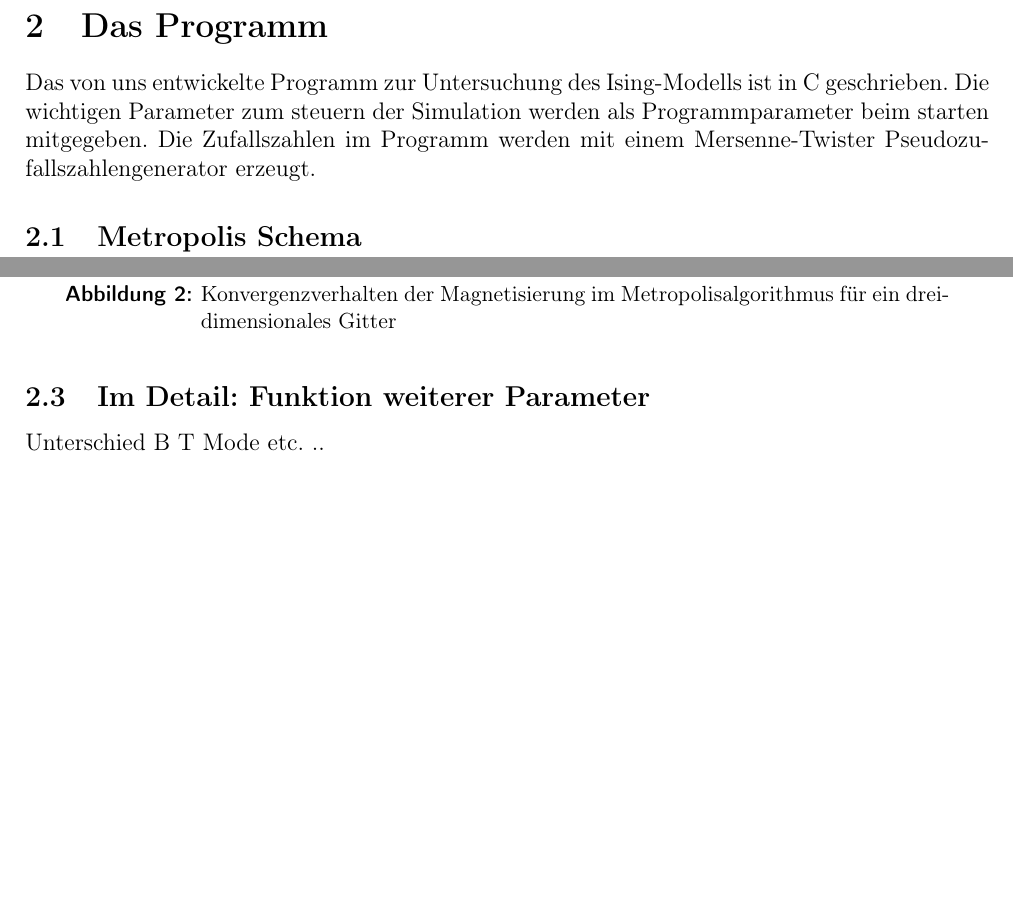
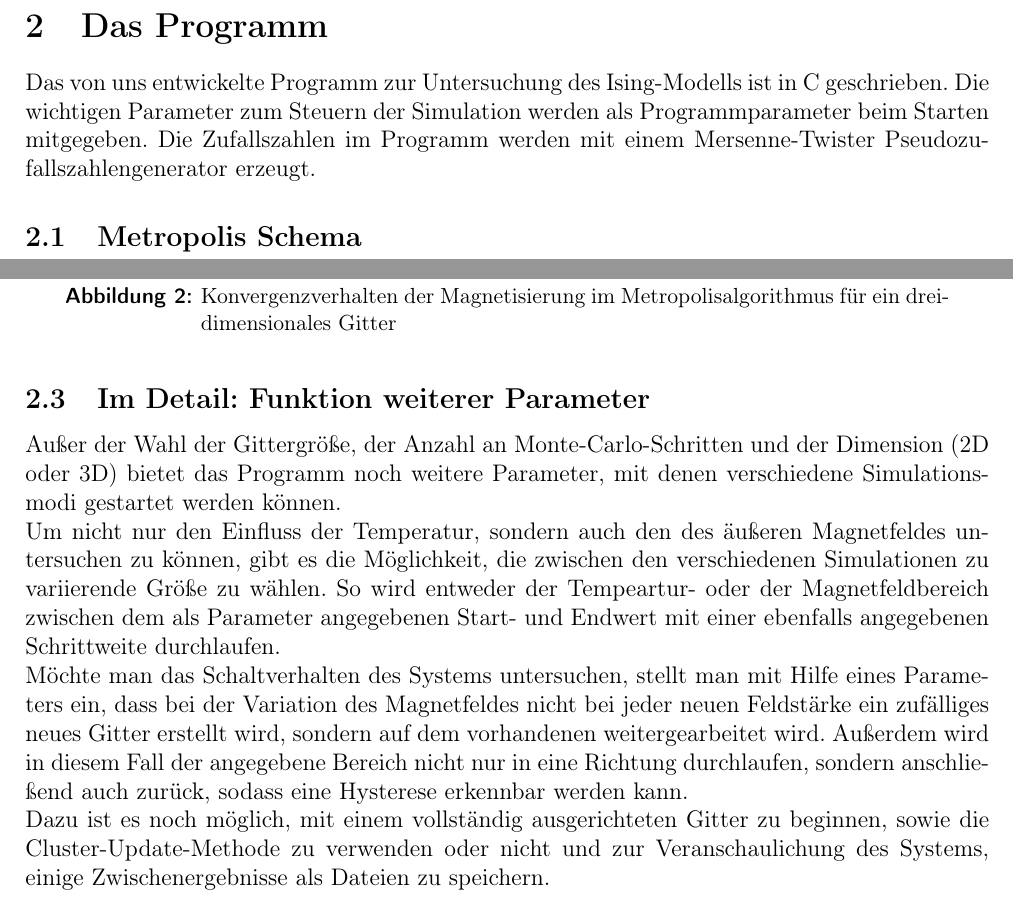
Before and after one commit to Fabse92/ising, a LaTeX document (Ausarbeitung/Ising_sim.tex, which reads Ausarbeitung/metropolis.tex): two parts of pages 3 and 4 of 16, joined at a grey line, cut so that both start at the same text, the shorter picture padded with empty space. Compiled offline with pdfLaTeX.

Commit message:
weitere Programmparameter beschrieben

```diff
--- a/Ausarbeitung/metropolis.tex
+++ b/Ausarbeitung/metropolis.tex
@@ -1,4 +1,4 @@
-Das von uns entwickelte Programm zur Untersuchung des Ising-Modells ist in C geschrieben. Die wichtigen Parameter zum steuern der Simulation werden als Programmparameter beim starten mitgegeben. Die Zufallszahlen im Programm werden mit einem Mersenne-Twister Pseudozufallszahlengenerator erzeugt.
+Das von uns entwickelte Programm zur Untersuchung des Ising-Modells ist in C geschrieben. Die wichtigen Parameter zum Steuern der Simulation werden als Programmparameter beim Starten mitgegeben. Die Zufallszahlen im Programm werden mit einem Mersenne-Twister Pseudozufallszahlengenerator erzeugt.
 
 \subsection{Metropolis Schema}
 
@@ -43,4 +43,7 @@ Hier der Metropolis Block eines Monte Carlo Schritts mit Konvergenzverhalten
 
 \subsection{Im Detail: Funktion weiterer Parameter}
 
-Unterschied B T Mode etc. ..
+Außer der Wahl der Gittergröße, der Anzahl an Monte-Carlo-Schritten und der Dimension (2D oder 3D) bietet das Programm noch weitere Parameter, mit denen verschiedene Simulationsmodi gestartet werden können.\\
+Um nicht nur den Einfluss der Temperatur, sondern auch den des äußeren Magnetfeldes untersuchen zu können, gibt es die Möglichkeit, die zwischen den verschiedenen Simulationen zu variierende Größe zu wählen. So wird entweder der Tempeartur- oder der Magnetfeldbereich zwischen dem als Parameter angegebenen Start- und Endwert mit einer ebenfalls angegebenen Schrittweite durchlaufen.\\
+Möchte man das Schaltverhalten des Systems untersuchen, stellt man mit Hilfe eines Parameters ein, dass bei der Variation des Magnetfeldes nicht bei jeder neuen Feldstärke ein zufälliges neues Gitter erstellt wird, sondern auf dem vorhandenen weitergearbeitet wird. Außerdem wird in diesem Fall der angegebene Bereich nicht nur in eine Richtung durchlaufen, sondern anschließend auch zurück, sodass eine Hysterese erkennbar werden kann.\\
+Dazu ist es noch möglich, mit einem vollständig ausgerichteten Gitter zu beginnen, sowie die Cluster-Update-Methode zu verwenden oder nicht und zur Veranschaulichung des Systems, einige Zwischenergebnisse als Dateien zu speichern.
```
